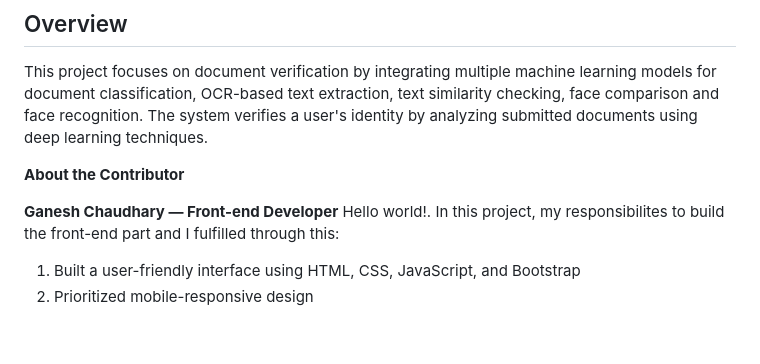
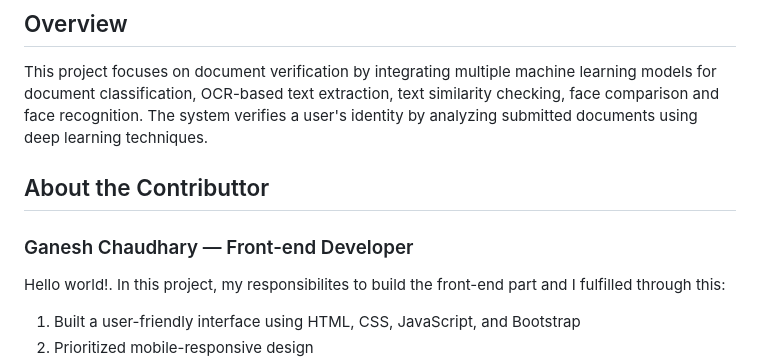
Before and after one commit to aachaltiwari/Document-Verification, a Markdown page: README.md, the part around the change. GitHub-like rendering; blank space fills up the shorter version.

```diff
--- a/README.md
+++ b/README.md
@@ -3,9 +3,10 @@
 ## Overview
 This project focuses on document verification by integrating multiple machine learning models for document classification, OCR-based text extraction, text similarity checking, face comparison and face recognition. The system verifies a user's identity by analyzing submitted documents using deep learning techniques.
 
-**About the Contributor**
+## About the Contributtor
 
-**Ganesh Chaudhary — Front-end Developer**
+### Ganesh Chaudhary — Front-end Developer
+
 Hello world!. In this project, my responsibilites to build the front-end part and I fulfilled through this:
 1. Built a user-friendly interface using HTML, CSS, JavaScript, and Bootstrap
 2. Prioritized mobile-responsive design
```
